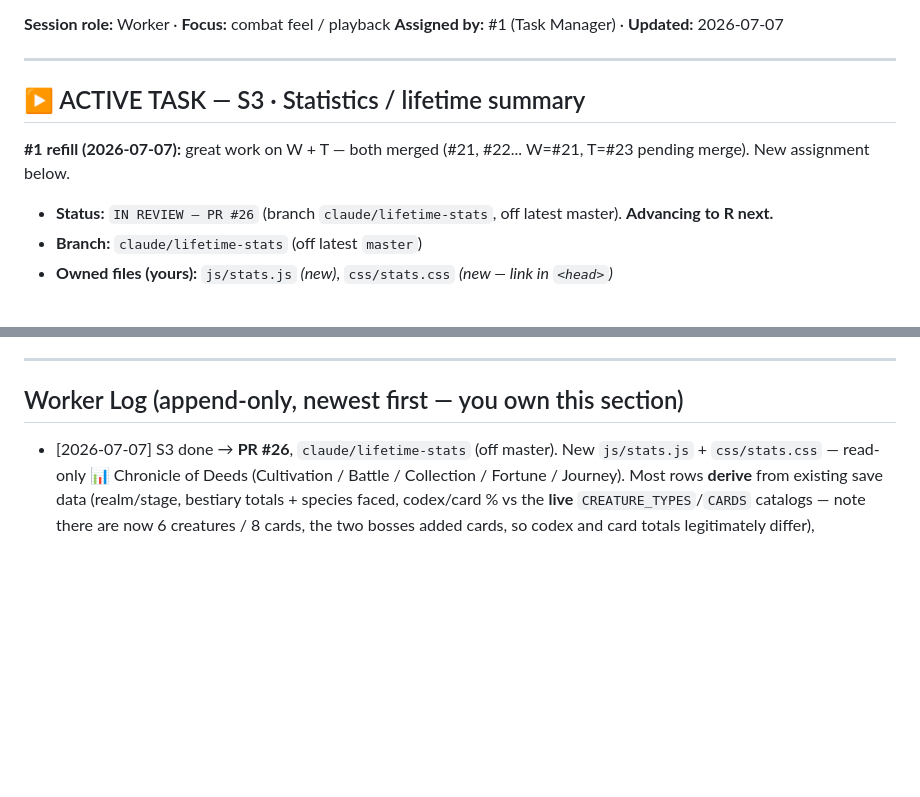
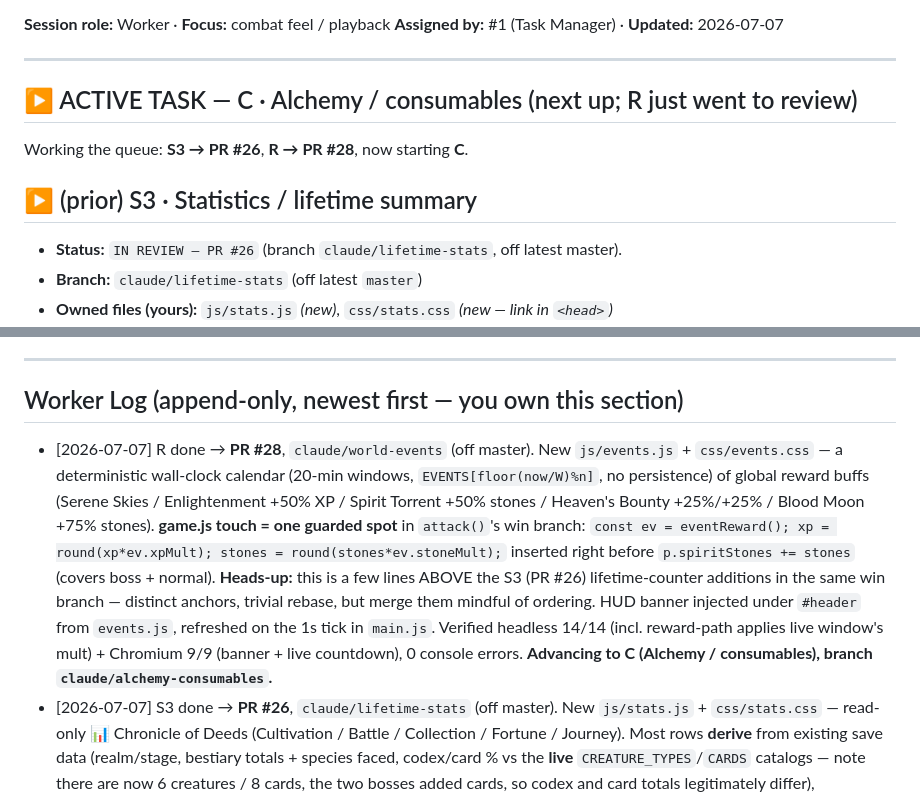
Before and after one commit to tarnos12/fallensword-prototype, a Markdown page: TASK_3.md, 2 parts joined by grey strips. Rendered like a GitHub page; blank space fills up the shorter version.

Commit message:
TASK_3: R (world events) IN REVIEW — PR #28; advancing to C

```diff
--- a/TASK_3.md
+++ b/TASK_3.md
@@ -11,11 +11,13 @@
 
 ---
 
-## ▶ ACTIVE TASK — S3 · Statistics / lifetime summary
+## ▶ ACTIVE TASK — C · Alchemy / consumables (next up; R just went to review)
 
-**#1 refill (2026-07-07):** great work on W + T — both merged (#21, #22... W=#21, T=#23 pending merge). New assignment below.
+Working the queue: **S3 → PR #26**, **R → PR #28**, now starting **C**.
 
-- **Status:** `IN REVIEW — PR #26` (branch `claude/lifetime-stats`, off latest master). **Advancing to R next.**
+## ▶ (prior) S3 · Statistics / lifetime summary
+
+- **Status:** `IN REVIEW — PR #26` (branch `claude/lifetime-stats`, off latest master).
 - **Branch:** `claude/lifetime-stats` (off latest `master`)
 - **Owned files (yours):** `js/stats.js` *(new)*, `css/stats.css` *(new — link in `<head>`)*
 - **Shared (edit minimally):** `js/game.js` (increment a few lifetime counters at
@@ -65,6 +67,20 @@
 
 ## Worker Log (append-only, newest first — you own this section)
 
+- [2026-07-07] R done → **PR #28**, `claude/world-events` (off master). New
+  `js/events.js` + `css/events.css` — a deterministic wall-clock calendar (20-min
+  windows, `EVENTS[floor(now/W)%n]`, no persistence) of global reward buffs
+  (Serene Skies / Enlightenment +50% XP / Spirit Torrent +50% stones / Heaven's
+  Bounty +25%/+25% / Blood Moon +75% stones). **game.js touch = one guarded spot**
+  in `attack()`'s win branch: `const ev = eventReward(); xp = round(xp*ev.xpMult);
+  stones = round(stones*ev.stoneMult);` inserted right before `p.spiritStones +=
+  stones` (covers boss + normal). **Heads-up:** this is a few lines ABOVE the S3
+  (PR #26) lifetime-counter additions in the same win branch — distinct anchors,
+  trivial rebase, but merge them mindful of ordering. HUD banner injected under
+  `#header` from `events.js`, refreshed on the 1s tick in `main.js`. Verified
+  headless 14/14 (incl. reward-path applies live window's mult) + Chromium 9/9
+  (banner + live countdown), 0 console errors. **Advancing to C (Alchemy /
+  consumables), branch `claude/alchemy-consumables`.**
 - [2026-07-07] S3 done → **PR #26**, `claude/lifetime-stats` (off master). New
   `js/stats.js` + `css/stats.css` — read-only 📊 Chronicle of Deeds (Cultivation
   / Battle / Collection / Fortune / Journey). Most rows **derive** from existing
```
